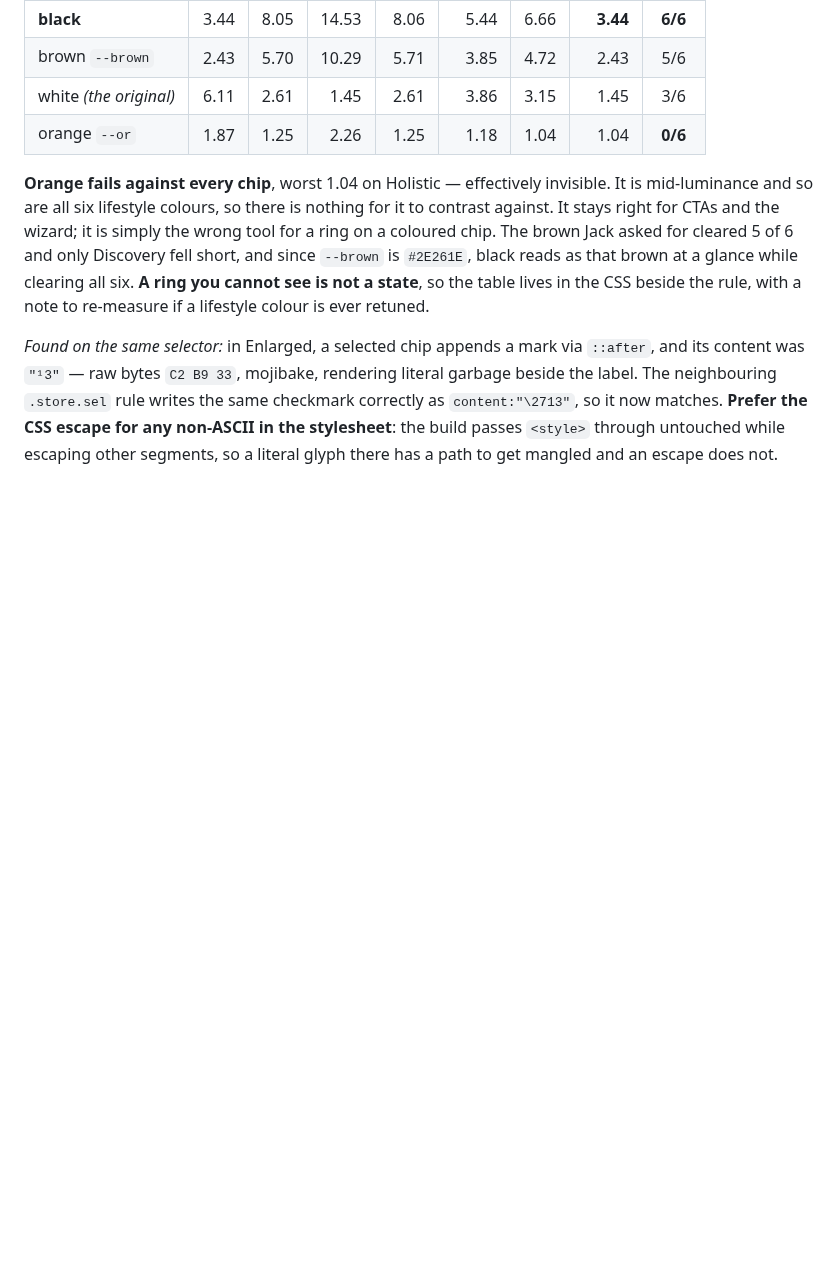
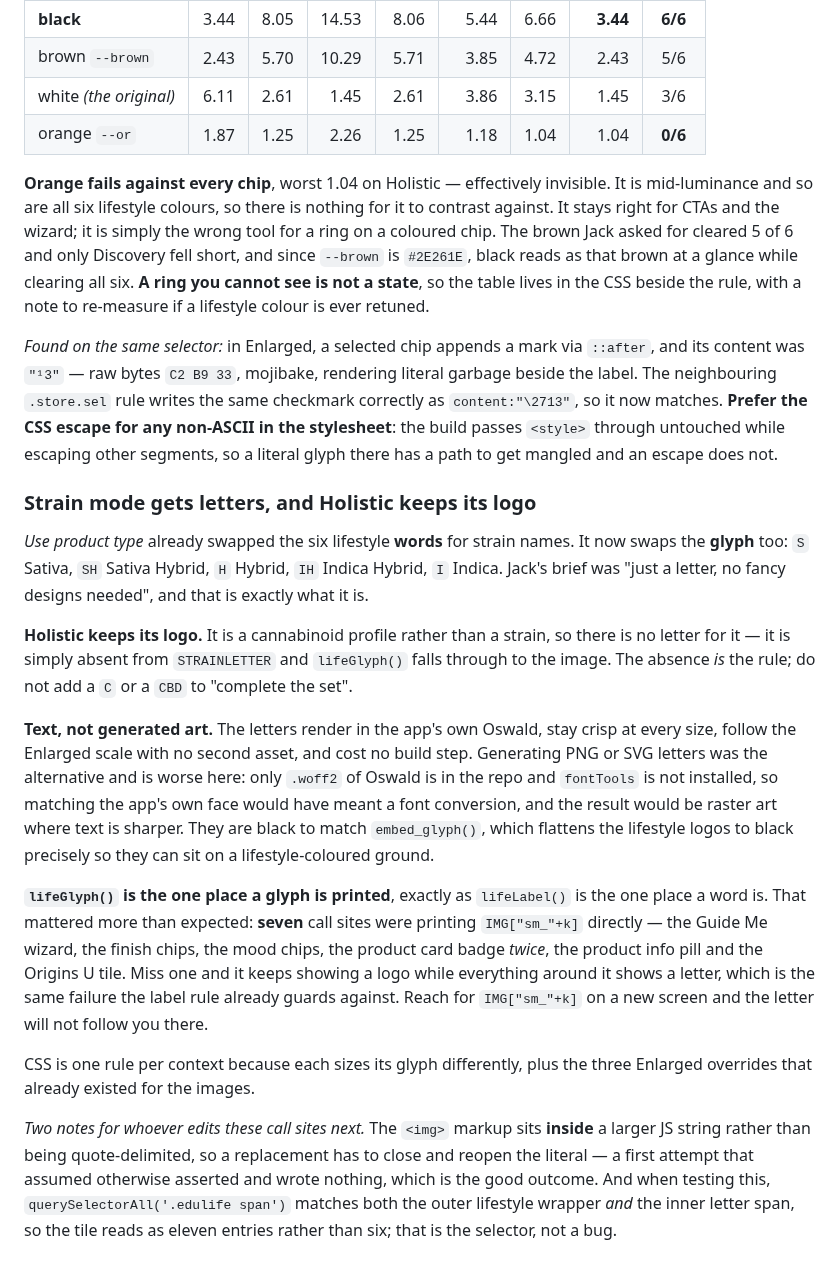
Before and after one commit to jamotz/testrepo, a Markdown page: docs/design-decisions.md, the part around the change. Drawn GitHub-style; blank space fills up the shorter version.

Commit message:
docs: strain letters verified and republished at Version 27
Rendered in both modes, and every context checked rather than assumed:

  lifestyle mode   all six logos, unchanged
  strain mode      S  SH  H  IH  I  + Holistic's logo
  card badge       IH
  product info     IH
  Origins U tile   letters, Holistic's logo
  page errors      none

handoff.md: Use product type now documents the glyph swap beside the
label swap, with lifeGlyph() named as the one place a glyph is printed
the way lifeLabel() is the one place a word is.

design-decisions.md: why text beat generated art here (only .woff2 of
Oswald is in the repo and fontTools is not installed, so matching the
app's own face would have meant a font conversion, for raster art where
text is sharper), why Holistic's absence from STRAINLETTER is the rule
rather than an oversight, and that SEVEN call sites were printing the
glyph directly before this.

Also records two traps for the next editor: the <img> markup sits inside
a larger JS string so a replacement must close and reopen the literal,
and querySelectorAll('.edulife span') matches the outer wrapper AND the
inner letter span, so that tile reads as eleven entries rather than six.

Co-Authored-By: Claude Opus 5 <noreply@anthropic.com>
Claude-Session: https://claude.ai/code/session_014CnS8TmumobVwVseB3uPXQ

```diff
--- a/docs/design-decisions.md
+++ b/docs/design-decisions.md
@@ -1689,3 +1689,43 @@ same checkmark correctly as `content:"\2713"`, so it now matches. **Prefer the
 CSS escape for any non-ASCII in the stylesheet**: the build passes `<style>`
 through untouched while escaping other segments, so a literal glyph there has a
 path to get mangled and an escape does not.
+
+### Strain mode gets letters, and Holistic keeps its logo
+*Use product type* already swapped the six lifestyle **words** for strain names.
+It now swaps the **glyph** too: `S` Sativa, `SH` Sativa Hybrid, `H` Hybrid,
+`IH` Indica Hybrid, `I` Indica. Jack's brief was "just a letter, no fancy
+designs needed", and that is exactly what it is.
+
+**Holistic keeps its logo.** It is a cannabinoid profile rather than a strain,
+so there is no letter for it — it is simply absent from `STRAINLETTER` and
+`lifeGlyph()` falls through to the image. The absence *is* the rule; do not add
+a `C` or a `CBD` to "complete the set".
+
+**Text, not generated art.** The letters render in the app's own Oswald, stay
+crisp at every size, follow the Enlarged scale with no second asset, and cost no
+build step. Generating PNG or SVG letters was the alternative and is worse here:
+only `.woff2` of Oswald is in the repo and `fontTools` is not installed, so
+matching the app's own face would have meant a font conversion, and the result
+would be raster art where text is sharper. They are black to match
+`embed_glyph()`, which flattens the lifestyle logos to black precisely so they
+can sit on a lifestyle-coloured ground.
+
+**`lifeGlyph()` is the one place a glyph is printed**, exactly as `lifeLabel()`
+is the one place a word is. That mattered more than expected: **seven** call
+sites were printing `IMG["sm_"+k]` directly — the Guide Me wizard, the finish
+chips, the mood chips, the product card badge *twice*, the product info pill and
+the Origins U tile. Miss one and it keeps showing a logo while everything around
+it shows a letter, which is the same failure the label rule already guards
+against. Reach for `IMG["sm_"+k]` on a new screen and the letter will not follow
+you there.
+
+CSS is one rule per context because each sizes its glyph differently, plus the
+three Enlarged overrides that already existed for the images.
+
+*Two notes for whoever edits these call sites next.* The `<img>` markup sits
+**inside** a larger JS string rather than being quote-delimited, so a
+replacement has to close and reopen the literal — a first attempt that assumed
+otherwise asserted and wrote nothing, which is the good outcome. And when
+testing this, `querySelectorAll('.edulife span')` matches both the outer
+lifestyle wrapper *and* the inner letter span, so the tile reads as eleven
+entries rather than six; that is the selector, not a bug.
```
Also changed, not shown: docs/project-handoff.md (+9 -1 lines).
